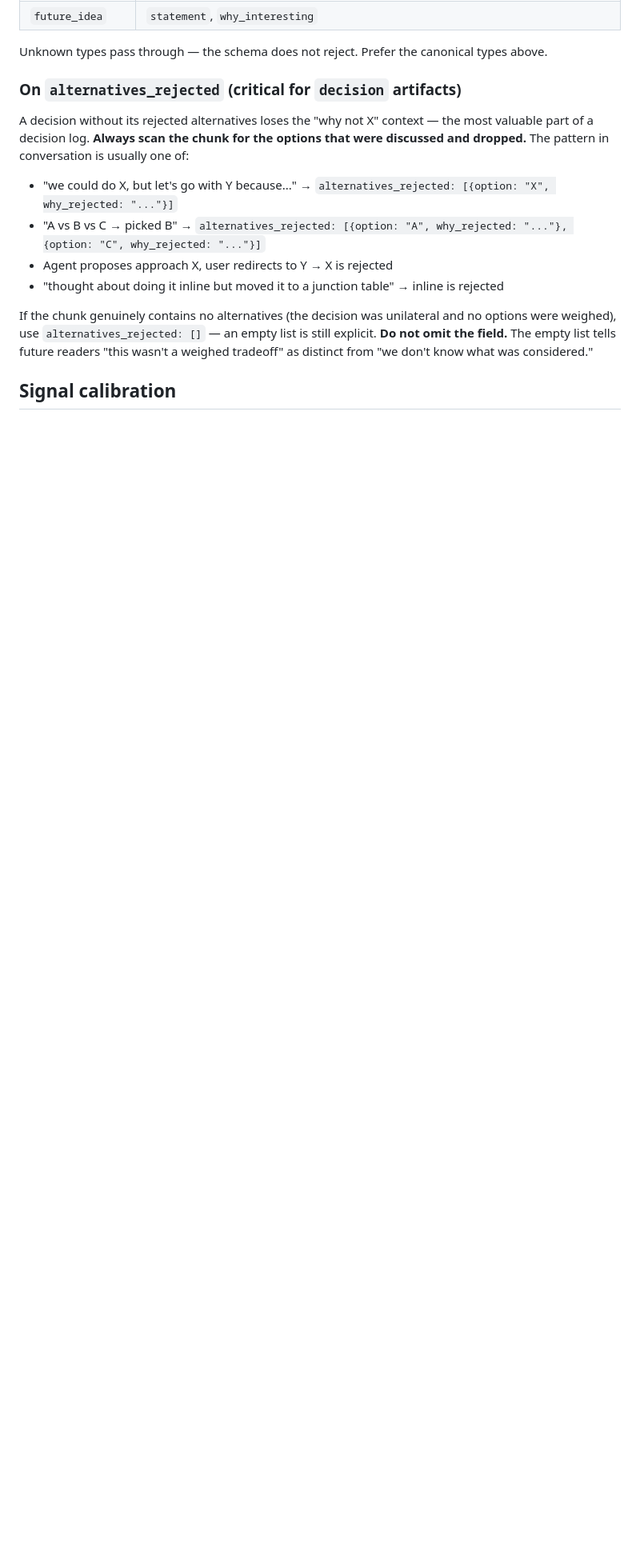
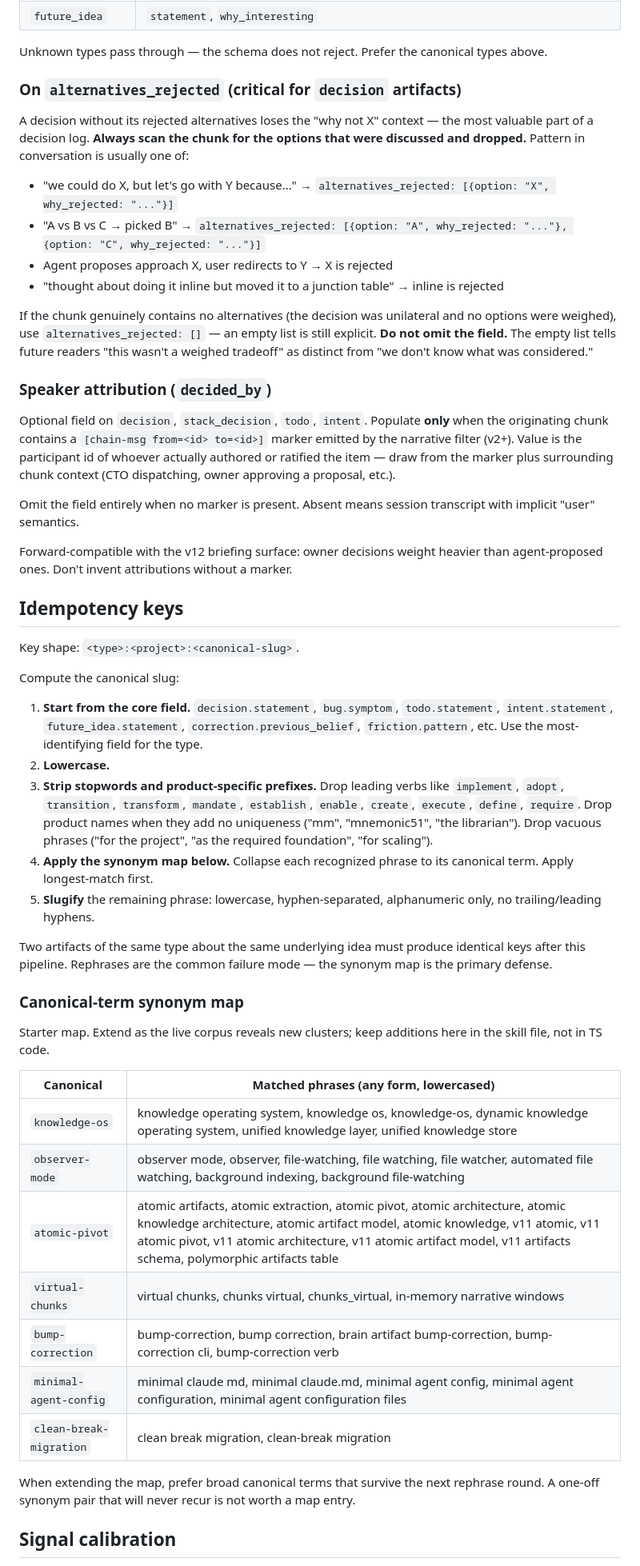
Before and after one commit to gleb-nikitin/mm, a Markdown page: meta/skills/ingest.md, the part around one of its changes. Shown at 80% size. Drawn GitHub-style; blank space fills up the shorter version.

```diff
--- a/meta/skills/ingest.md
+++ b/meta/skills/ingest.md
@@ -59,7 +60,7 @@ Unknown types pass through — the schema does not reject. Prefer the canonical
 
 ### On `alternatives_rejected` (critical for `decision` artifacts)
 
-A decision without its rejected alternatives loses the "why not X" context — the most valuable part of a decision log. **Always scan the chunk for the options that were discussed and dropped.** The pattern in conversation is usually one of:
+A decision without its rejected alternatives loses the "why not X" context — the most valuable part of a decision log. **Always scan the chunk for the options that were discussed and dropped.** Pattern in conversation is usually one of:
 
 - "we could do X, but let's go with Y because..." → `alternatives_rejected: [{option: "X", why_rejected: "..."}]`
 - "A vs B vs C → picked B" → `alternatives_rejected: [{option: "A", why_rejected: "..."}, {option: "C", why_rejected: "..."}]`
@@ -68,5 +69,43 @@ A decision without its rejected alternatives loses the "why not X" context — t
 
 If the chunk genuinely contains no alternatives (the decision was unilateral and no options were weighed), use `alternatives_rejected: []` — an empty list is still explicit. **Do not omit the field.** The empty list tells future readers "this wasn't a weighed tradeoff" as distinct from "we don't know what was considered."
 
+### Speaker attribution (`decided_by`)
+
+Optional field on `decision`, `stack_decision`, `todo`, `intent`. Populate **only** when the originating chunk contains a `[chain-msg from=<id> to=<id>]` marker emitted by the narrative filter (v2+). Value is the participant id of whoever actually authored or ratified the item — draw from the marker plus surrounding chunk context (CTO dispatching, owner approving a proposal, etc.).
+
+Omit the field entirely when no marker is present. Absent means session transcript with implicit "user" semantics.
+
+Forward-compatible with the v12 briefing surface: owner decisions weight heavier than agent-proposed ones. Don't invent attributions without a marker.
+
+## Idempotency keys
+
+Key shape: `<type>:<project>:<canonical-slug>`.
+
+Compute the canonical slug:
+
+1. **Start from the core field.** `decision.statement`, `bug.symptom`, `todo.statement`, `intent.statement`, `future_idea.statement`, `correction.previous_belief`, `friction.pattern`, etc. Use the most-identifying field for the type.
+2. **Lowercase.**
+3. **Strip stopwords and product-specific prefixes.** Drop leading verbs like `implement`, `adopt`, `transition`, `transform`, `mandate`, `establish`, `enable`, `create`, `execute`, `define`, `require`. Drop product names when they add no uniqueness ("mm", "mnemonic51", "the librarian"). Drop vacuous phrases ("for the project", "as the required foundation", "for scaling").
+4. **Apply the synonym map below.** Collapse each recognized phrase to its canonical term. Apply longest-match first.
+5. **Slugify** the remaining phrase: lowercase, hyphen-separated, alphanumeric only, no trailing/leading hyphens.
+
+Two artifacts of the same type about the same underlying idea must produce identical keys after this pipeline. Rephrases are the common failure mode — the synonym map is the primary defense.
+
+### Canonical-term synonym map
+
+Starter map. Extend as the live corpus reveals new clusters; keep additions here in the skill file, not in TS code.
+
+| Canonical | Matched phrases (any form, lowercased) |
+|-----------|-----------------------------------------|
+| `knowledge-os` | knowledge operating system, knowledge os, knowledge-os, dynamic knowledge operating system, unified knowledge layer, unified knowledge store |
+| `observer-mode` | observer mode, observer, file-watching, file watching, file watcher, automated file watching, background indexing, background file-watching |
+| `atomic-pivot` | atomic artifacts, atomic extraction, atomic pivot, atomic architecture, atomic knowledge architecture, atomic artifact model, atomic knowledge, v11 atomic, v11 atomic pivot, v11 atomic architecture, v11 atomic artifact model, v11 artifacts schema, polymorphic artifacts table |
+| `virtual-chunks` | virtual chunks, chunks virtual, chunks_virtual, in-memory narrative windows |
+| `bump-correction` | bump-correction, bump correction, brain artifact bump-correction, bump-correction cli, bump-correction verb |
+| `minimal-agent-config` | minimal claude md, minimal claude.md, minimal agent config, minimal agent configuration, minimal agent configuration files |
+| `clean-break-migration` | clean break migration, clean-break migration |
+
+When extending the map, prefer broad canonical terms that survive the next rephrase round. A one-off synonym pair that will never recur is not worth a map entry.
+
 ## Signal calibration
 
```
Also changed, not shown: other parts of meta/skills/ingest.md (+77 -23 lines).
